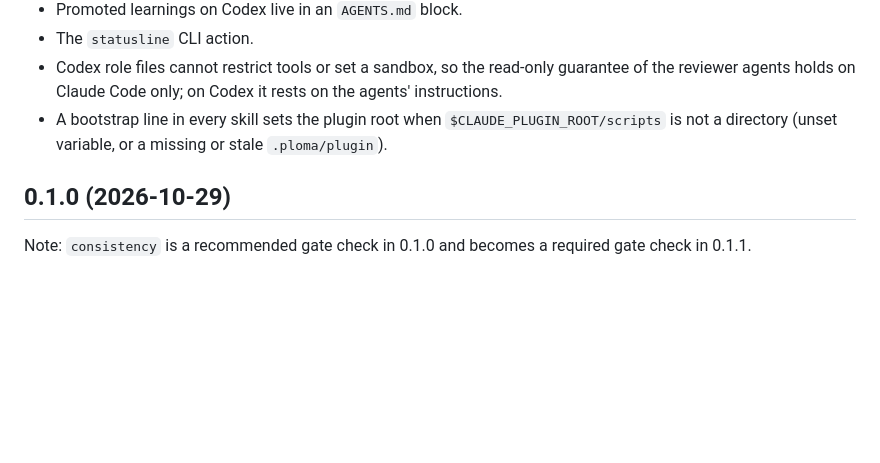
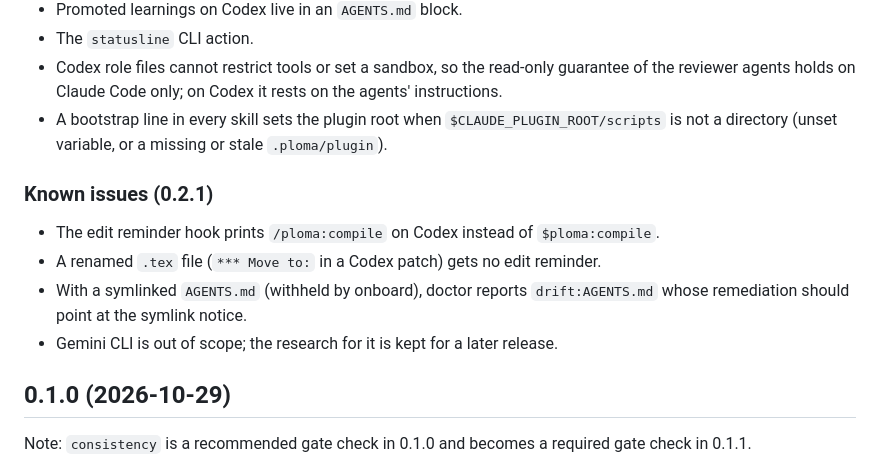
Before and after one commit to marcgarnica13/ploma, a Markdown page: CHANGELOG.md, the part around the change. GitHub-like rendering; blank space fills up the shorter version.

Commit message:
docs: 0.2.1 known issues from the final review
Co-Authored-By: Claude Fable 5.1 <noreply@anthropic.com>
Claude-Session: https://claude.ai/code/session_01KEHJ4rgSLvDtqaX8t3qs7g

```diff
--- a/CHANGELOG.md
+++ b/CHANGELOG.md
@@ -13,6 +13,13 @@
 - The `statusline` CLI action.
 - Codex role files cannot restrict tools or set a sandbox, so the read-only guarantee of the reviewer agents holds on Claude Code only; on Codex it rests on the agents' instructions.
 - A bootstrap line in every skill sets the plugin root when `$CLAUDE_PLUGIN_ROOT/scripts` is not a directory (unset variable, or a missing or stale `.ploma/plugin`).
+
+### Known issues (0.2.1)
+
+- The edit reminder hook prints `/ploma:compile` on Codex instead of `$ploma:compile`.
+- A renamed `.tex` file (`*** Move to:` in a Codex patch) gets no edit reminder.
+- With a symlinked `AGENTS.md` (withheld by onboard), doctor reports `drift:AGENTS.md` whose remediation should point at the symlink notice.
+- Gemini CLI is out of scope; the research for it is kept for a later release.
 
 ## 0.1.0 (2026-10-29)
 
```
